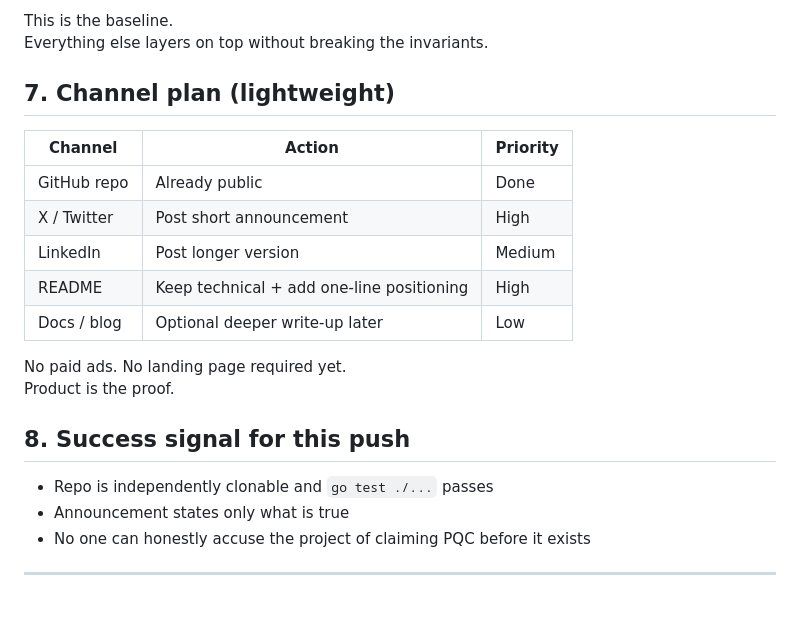
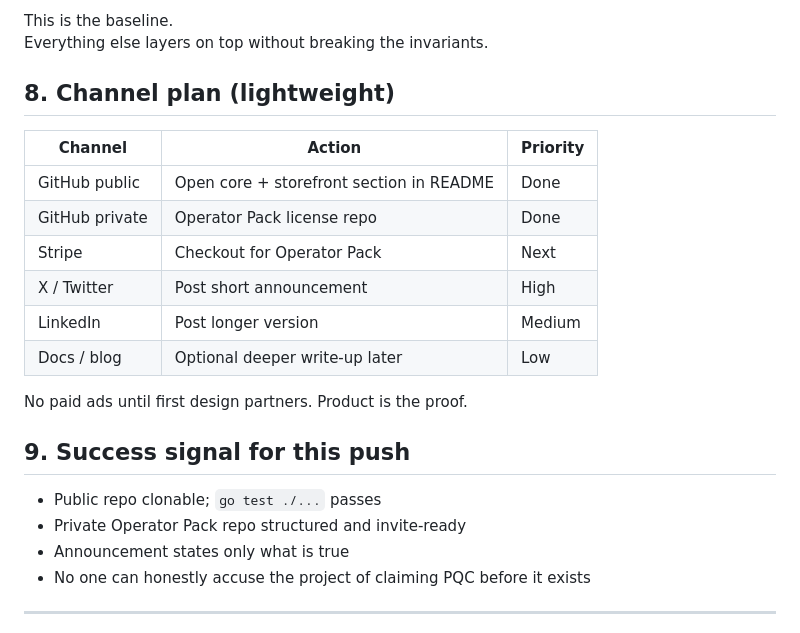
Before and after one commit to danpennic-sys/quantumguard, a Markdown page: MARKETING.md, the part around one of its changes. Rendered like a GitHub page; blank space fills up the shorter version.

```diff
--- a/MARKETING.md
+++ b/MARKETING.md
@@ -86,22 +108,23 @@ The gaps board in `PATCHES.md` stays honest about everything that is still missi
 This is the baseline.
 Everything else layers on top without breaking the invariants.
 
-## 7. Channel plan (lightweight)
+## 8. Channel plan (lightweight)
 
 | Channel        | Action                                      | Priority |
 |----------------|---------------------------------------------|----------|
-| GitHub repo    | Already public                              | Done     |
+| GitHub public  | Open core + storefront section in README    | Done     |
+| GitHub private | Operator Pack license repo                  | Done     |
+| Stripe         | Checkout for Operator Pack                  | Next     |
 | X / Twitter    | Post short announcement                     | High     |
 | LinkedIn       | Post longer version                         | Medium   |
-| README         | Keep technical + add one-line positioning   | High     |
 | Docs / blog    | Optional deeper write-up later              | Low      |
 
-No paid ads. No landing page required yet.
-Product is the proof.
+No paid ads until first design partners. Product is the proof.
 
-## 8. Success signal for this push
+## 9. Success signal for this push
 
-- Repo is independently clonable and `go test ./...` passes
+- Public repo clonable; `go test ./...` passes
+- Private Operator Pack repo structured and invite-ready
 - Announcement states only what is true
 - No one can honestly accuse the project of claiming PQC before it exists
 
```
Also changed, not shown: other parts of MARKETING.md (+26 -4 lines).
